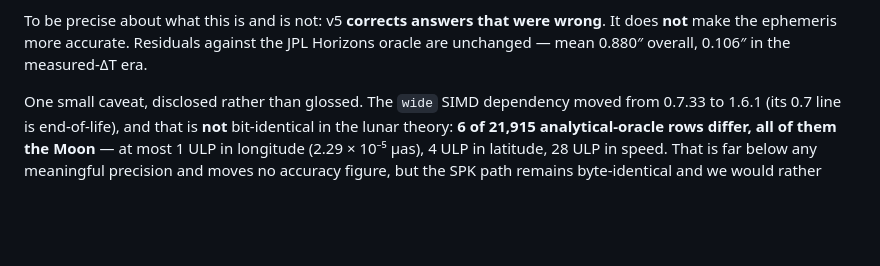
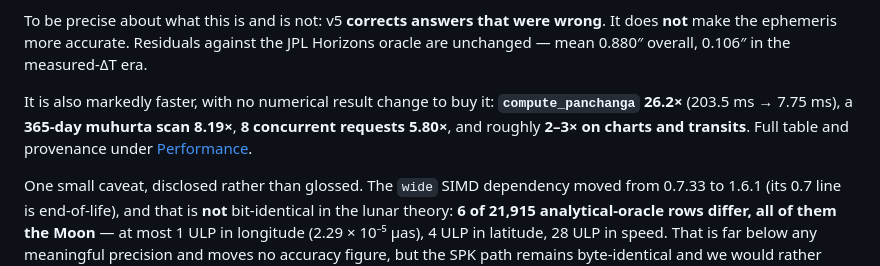
Before and after one commit to arthiqlabs/vedaksha, a Markdown page: CHANGELOG-v5.0.0.md, the part around the change. Rendered like a GitHub page; blank space fills up the shorter version.

Commit message:
docs(changelog): surface the latency wins at the top
The Performance table was already there but sat below Breaking and Added,
so the speedups were invisible to anyone reading the opening. Lead with the
four that matter and link the table, which keeps the provenance paragraph
as the single place the development-measured figures are qualified.

```diff
--- a/CHANGELOG-v5.0.0.md
+++ b/CHANGELOG-v5.0.0.md
@@ -15,6 +15,11 @@ If you store computed charts, they will not match a recomputation under v5. Read
 To be precise about what this is and is not: v5 **corrects answers that were wrong**. It
 does **not** make the ephemeris more accurate. Residuals against the JPL Horizons oracle are
 unchanged — mean 0.880″ overall, 0.106″ in the measured-ΔT era.
+
+It is also markedly faster, with no numerical result change to buy it: **`compute_panchanga`
+26.2×** (203.5 ms → 7.75 ms), a **365-day muhurta scan 8.19×**, **8 concurrent requests
+5.80×**, and roughly **2–3× on charts and transits**. Full table and provenance under
+[Performance](#performance).
 
 One small caveat, disclosed rather than glossed. The `wide` SIMD dependency moved from 0.7.33
 to 1.6.1 (its 0.7 line is end-of-life), and that is **not** bit-identical in the lunar theory:
```
